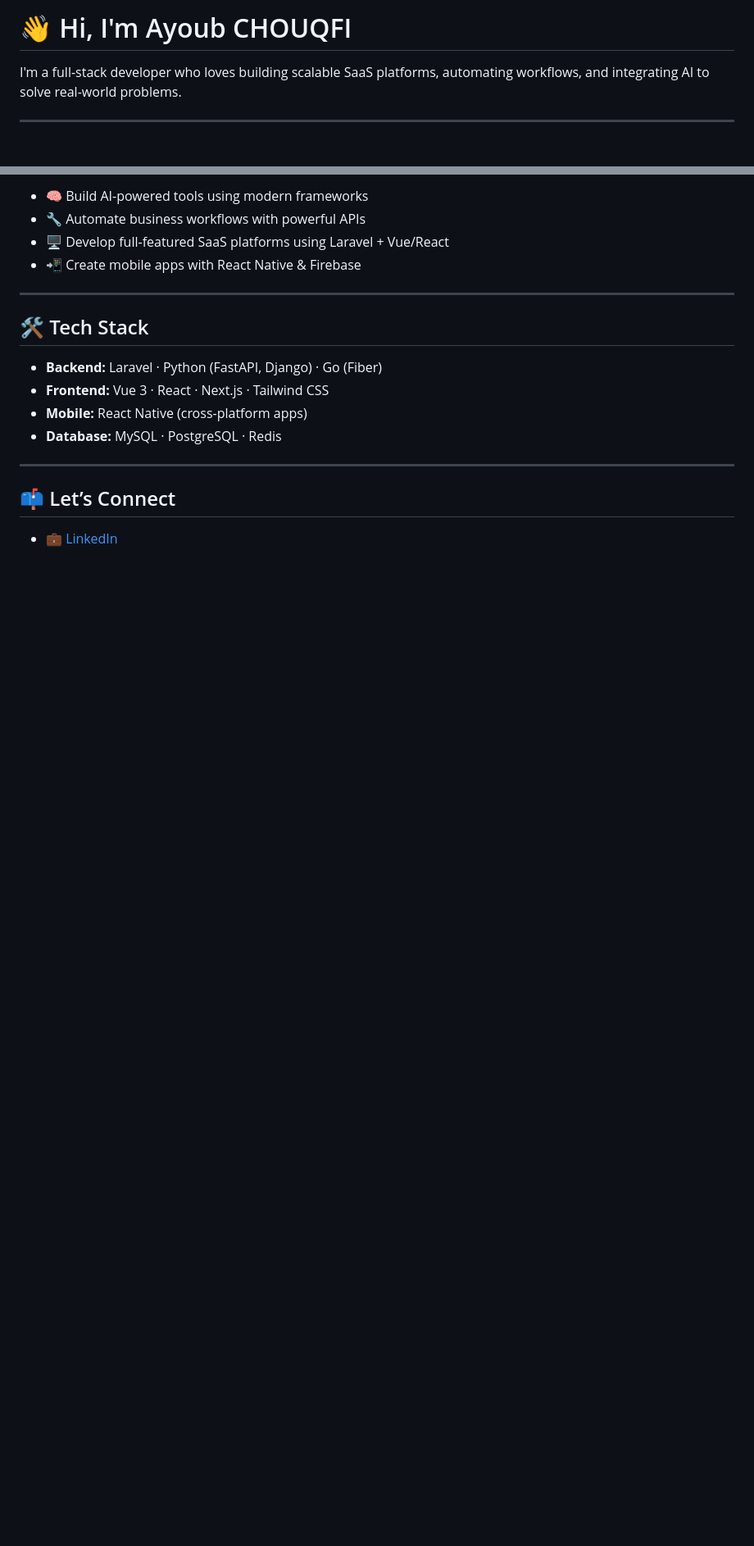
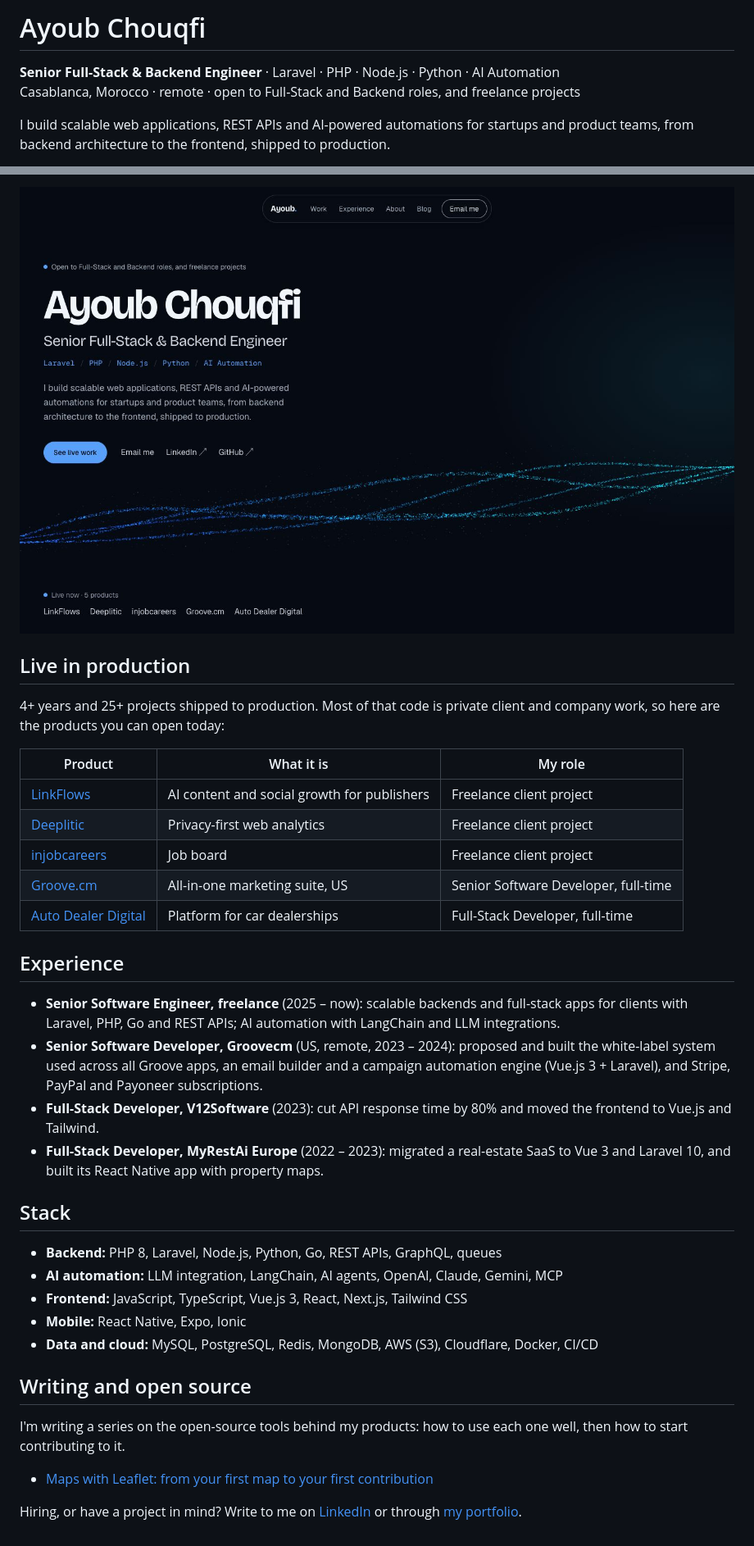
Before and after one commit to achouqfi/achouqfi, a Markdown page: README.md, 2 parts joined by grey strips. Shown at 82% size. GitHub-like rendering; pictures changed too: assets/portfolio.jpg (added); blank space fills up the shorter version.

Commit message:
Rewrite profile README: role, live products, experience, stack, blog
Links to the portfolio and blog, fixes the LinkedIn URL, and adds a
screenshot of the live portfolio.

Co-Authored-By: Claude Opus 5.5 <noreply@anthropic.com>

```diff
--- a/README.md
+++ b/README.md
@@ -1,6 +1,8 @@
-# 👋 Hi, I'm Ayoub CHOUQFI
+# Ayoub Chouqfi
 
-I'm a full-stack developer who loves building scalable SaaS platforms, automating workflows, and integrating AI to solve real-world problems.
+**Senior Full-Stack & Backend Engineer** · Laravel · PHP · Node.js · Python · AI Automation\
+Casablanca, Morocco · remote · open to Full-Stack and Backend roles, and freelance projects
 
----
+I build scalable web applications, REST APIs and AI-powered automations for startups and product
+teams, from backend architecture to the frontend, shipped to production.
 
@@ -8,20 +10,45 @@ I'm a full-stack developer who loves building scalable SaaS platforms, automatin
 
-- 🧠 Build AI-powered tools using modern frameworks
-- 🔧 Automate business workflows with powerful APIs
-- 🖥️ Develop full-featured SaaS platforms using Laravel + Vue/React
-- 📲 Create mobile apps with React Native & Firebase
+[![My portfolio: name, role, core skills and the live products](assets/portfolio.jpg)](https://ayoubchouqfi.vercel.app)
 
----
+## Live in production
 
-## 🛠 Tech Stack
+4+ years and 25+ projects shipped to production. Most of that code is private client and company
+work, so here are the products you can open today:
 
-- **Backend:** Laravel · Python (FastAPI, Django) · Go (Fiber)
-- **Frontend:** Vue 3 · React · Next.js · Tailwind CSS
-- **Mobile:** React Native (cross-platform apps)
-- **Database:** MySQL · PostgreSQL · Redis
+| Product                                                   | What it is                                  | My role                              |
+| --------------------------------------------------------- | ------------------------------------------- | ------------------------------------ |
+| [LinkFlows](https://linkflows.com)                        | AI content and social growth for publishers | Freelance client project             |
+| [Deeplitic](https://deeplitic.com)                        | Privacy-first web analytics                 | Freelance client project             |
+| [injobcareers](https://injobcareers.com)                  | Job board                                   | Freelance client project             |
+| [Groove.cm](https://www.groove.cm)                        | All-in-one marketing suite, US              | Senior Software Developer, full-time |
+| [Auto Dealer Digital](https://www.autodealersdigital.com) | Platform for car dealerships                | Full-Stack Developer, full-time      |
 
----
+## Experience
 
-## 📫 Let’s Connect
+- **Senior Software Engineer, freelance** (2025 – now): scalable backends and full-stack apps for
+  clients with Laravel, PHP, Go and REST APIs; AI automation with LangChain and LLM integrations.
+- **Senior Software Developer, Groovecm** (US, remote, 2023 – 2024): proposed and built the
+  white-label system used across all Groove apps, an email builder and a campaign automation
+  engine (Vue.js 3 + Laravel), and Stripe, PayPal and Payoneer subscriptions.
+- **Full-Stack Developer, V12Software** (2023): cut API response time by 80% and moved the
+  frontend to Vue.js and Tailwind.
+- **Full-Stack Developer, MyRestAi Europe** (2022 – 2023): migrated a real-estate SaaS to Vue 3 and
+  Laravel 10, and built its React Native app with property maps.
 
-- 💼 [LinkedIn](https://www.linkedin.com/in/ayoubchouqfi)
+## Stack
+
+- **Backend:** PHP 8, Laravel, Node.js, Python, Go, REST APIs, GraphQL, queues
+- **AI automation:** LLM integration, LangChain, AI agents, OpenAI, Claude, Gemini, MCP
+- **Frontend:** JavaScript, TypeScript, Vue.js 3, React, Next.js, Tailwind CSS
+- **Mobile:** React Native, Expo, Ionic
+- **Data and cloud:** MySQL, PostgreSQL, Redis, MongoDB, AWS (S3), Cloudflare, Docker, CI/CD
+
+## Writing and open source
+
+I'm writing a series on the open-source tools behind my products: how to use each one well, then
+how to start contributing to it.
+
+- [Maps with Leaflet: from your first map to your first contribution](https://ayoubchouqfi.vercel.app/blog/leaflet-maps-and-first-contribution)
+
+Hiring, or have a project in mind? Write to me on [LinkedIn](https://www.linkedin.com/in/ayoub-chouqfi)
+or through [my portfolio](https://ayoubchouqfi.vercel.app).
```
Also changed, not shown: other parts of README.md (+1 -1 lines).
